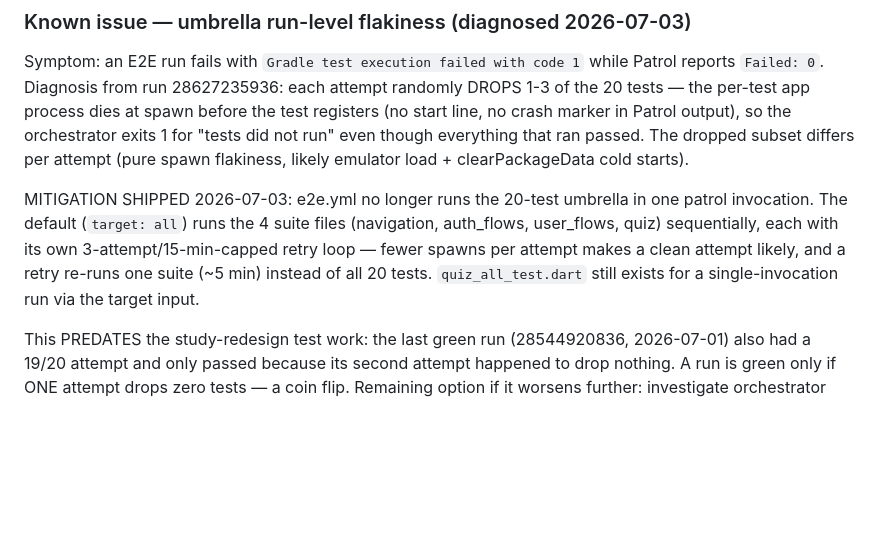
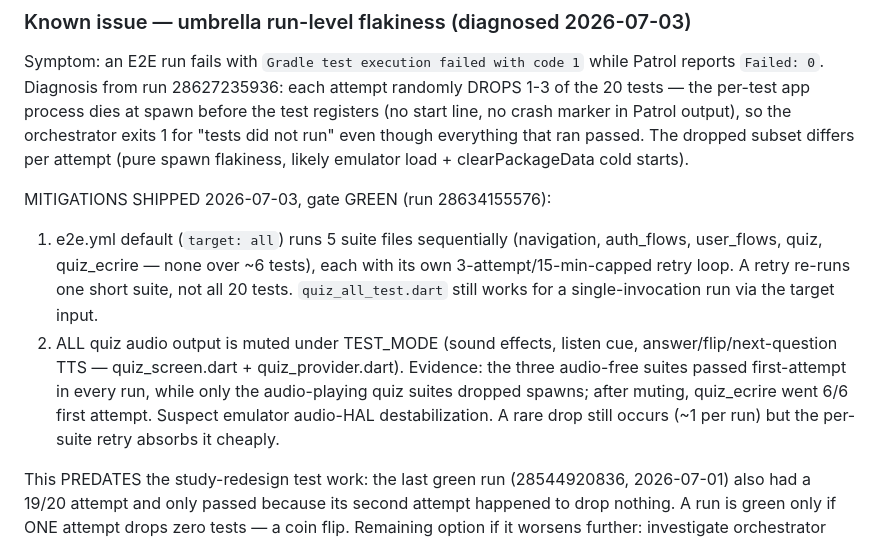
Before and after one commit to LampeB/vocabulary_app, a Markdown page: docs/test-coverage-roadmap.md, the part around the change. GitHub-like rendering; blank space fills up the shorter version.

Commit message:
docs(tests): record E2E gate green — 5-suite split + audio mute validated
Run 28634155576: navigation/auth/user_flows first-attempt green, quiz clean on
one cheap retry, quiz_ecrire 6/6 first attempt. Rare spawn drops remain but the
per-suite retry absorbs them.

Co-Authored-By: Claude Fable 5 <noreply@anthropic.com>

```diff
--- a/docs/test-coverage-roadmap.md
+++ b/docs/test-coverage-roadmap.md
@@ -321,13 +321,19 @@ so the orchestrator exits 1 for "tests did not run" even though everything
 that ran passed. The dropped subset differs per attempt (pure spawn
 flakiness, likely emulator load + clearPackageData cold starts).
 
-MITIGATION SHIPPED 2026-07-03: e2e.yml no longer runs the 20-test umbrella in
-one patrol invocation. The default (`target: all`) runs the 4 suite files
-(navigation, auth_flows, user_flows, quiz) sequentially, each with its own
-3-attempt/15-min-capped retry loop — fewer spawns per attempt makes a clean
-attempt likely, and a retry re-runs one suite (~5 min) instead of all 20
-tests. `quiz_all_test.dart` still exists for a single-invocation run via the
-target input.
+MITIGATIONS SHIPPED 2026-07-03, gate GREEN (run 28634155576):
+1. e2e.yml default (`target: all`) runs 5 suite files sequentially
+   (navigation, auth_flows, user_flows, quiz, quiz_ecrire — none over ~6
+   tests), each with its own 3-attempt/15-min-capped retry loop. A retry
+   re-runs one short suite, not all 20 tests. `quiz_all_test.dart` still
+   works for a single-invocation run via the target input.
+2. ALL quiz audio output is muted under TEST_MODE (sound effects, listen cue,
+   answer/flip/next-question TTS — quiz_screen.dart + quiz_provider.dart).
+   Evidence: the three audio-free suites passed first-attempt in every run,
+   while only the audio-playing quiz suites dropped spawns; after muting,
+   quiz_ecrire went 6/6 first attempt. Suspect emulator audio-HAL
+   destabilization. A rare drop still occurs (~1 per run) but the per-suite
+   retry absorbs it cheaply.
 
 This PREDATES the study-redesign test work: the last green run (28544920836,
 2026-07-01) also had a 19/20 attempt and only passed because its second
```
